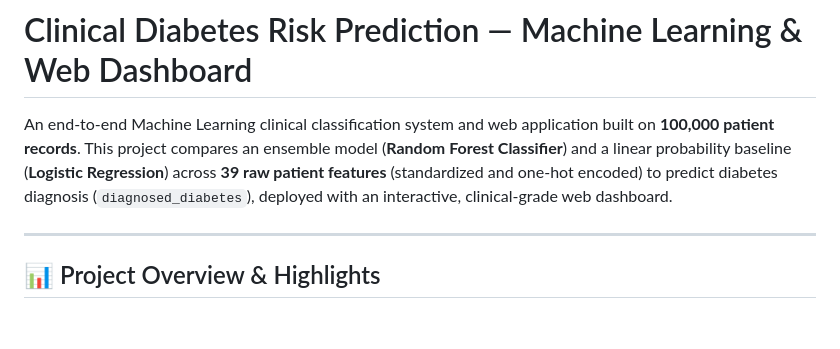
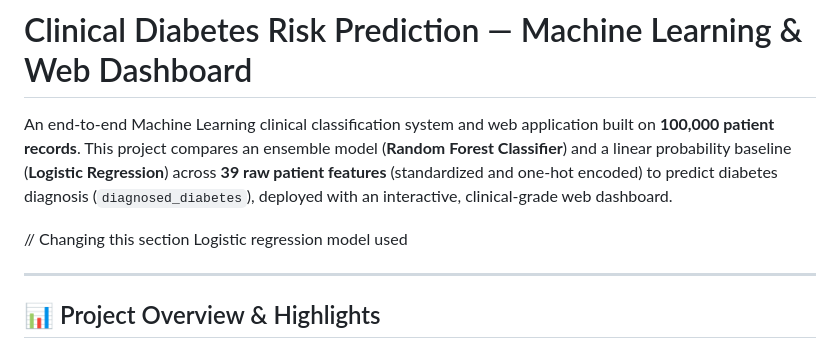
Before and after one commit to 231969-max/model-training-diabeties-ds-, a Markdown page: README.md, the part around the change. Rendered like a GitHub page; blank space fills up the shorter version.

Commit message:
Update README with logistic regression details
Added information about the logistic regression model used in the project.

```diff
--- a/README.md
+++ b/README.md
@@ -1,6 +1,9 @@
 # Clinical Diabetes Risk Prediction — Machine Learning & Web Dashboard
 
 An end-to-end Machine Learning clinical classification system and web application built on **100,000 patient records**. This project compares an ensemble model (**Random Forest Classifier**) and a linear probability baseline (**Logistic Regression**) across **39 raw patient features** (standardized and one-hot encoded) to predict diabetes diagnosis (`diagnosed_diabetes`), deployed with an interactive, clinical-grade web dashboard.
+
+// Changing this section
+Logistic regression model used
 
 ---
 
```
